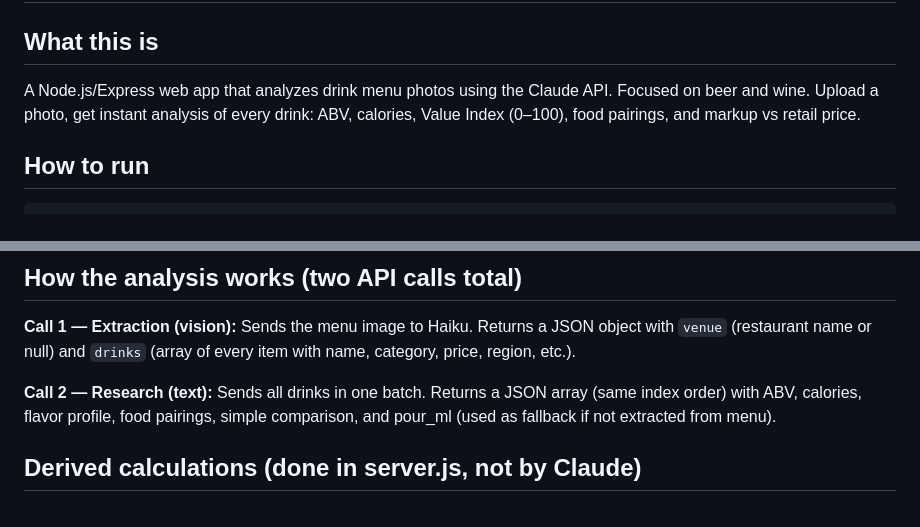
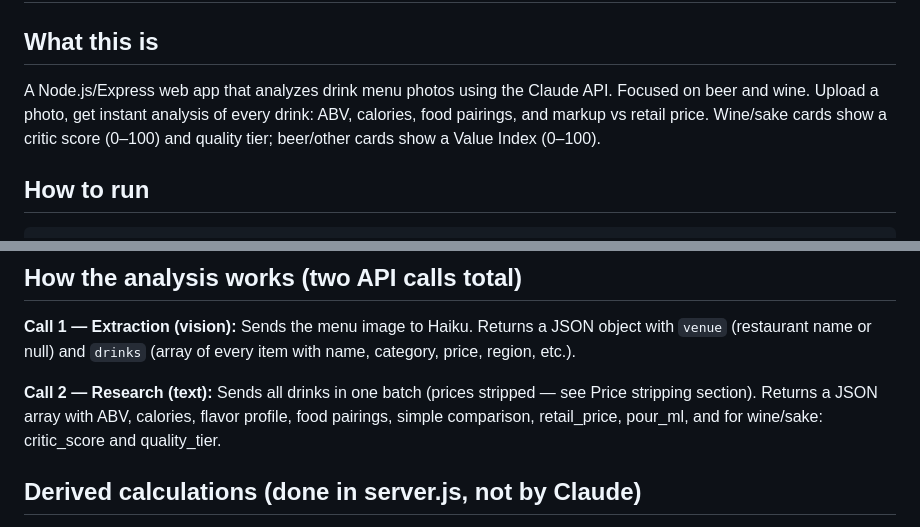
Before and after one commit to mateenali1/drink-menu-analyzer, a Markdown page: CLAUDE.md, 2 parts joined by grey strips. Rendered like a GitHub page.

Commit message:
Update CLAUDE.md: fix outdated description and Call 2 summary
Co-Authored-By: Claude Sonnet 4.6 <noreply@anthropic.com>

````diff
--- a/CLAUDE.md
+++ b/CLAUDE.md
@@ -1,7 +1,7 @@
 # Drink Menu Analyzer — CLAUDE.md
 
 ## What this is
-A Node.js/Express web app that analyzes drink menu photos using the Claude API. Focused on beer and wine. Upload a photo, get instant analysis of every drink: ABV, calories, Value Index (0–100), food pairings, and markup vs retail price.
+A Node.js/Express web app that analyzes drink menu photos using the Claude API. Focused on beer and wine. Upload a photo, get instant analysis of every drink: ABV, calories, food pairings, and markup vs retail price. Wine/sake cards show a critic score (0–100) and quality tier; beer/other cards show a Value Index (0–100).
 
 ## How to run
 ```
@@ -27,7 +27,7 @@ No `public/` folder — `index.html` is served from the project root via `expres
 
 **Call 1 — Extraction (vision):** Sends the menu image to Haiku. Returns a JSON object with `venue` (restaurant name or null) and `drinks` (array of every item with name, category, price, region, etc.).
 
-**Call 2 — Research (text):** Sends all drinks in one batch. Returns a JSON array (same index order) with ABV, calories, flavor profile, food pairings, simple comparison, and pour_ml (used as fallback if not extracted from menu).
+**Call 2 — Research (text):** Sends all drinks in one batch (prices stripped — see Price stripping section). Returns a JSON array with ABV, calories, flavor profile, food pairings, simple comparison, retail_price, pour_ml, and for wine/sake: critic_score and quality_tier.
 
 ## Derived calculations (done in server.js, not by Claude)
 - **APD (internal):** `(abv/100 × pour_ml) / pour_price`. Prefers bottle price; falls back to glass price. Not shown to user — used only to compute Value Index.
````
